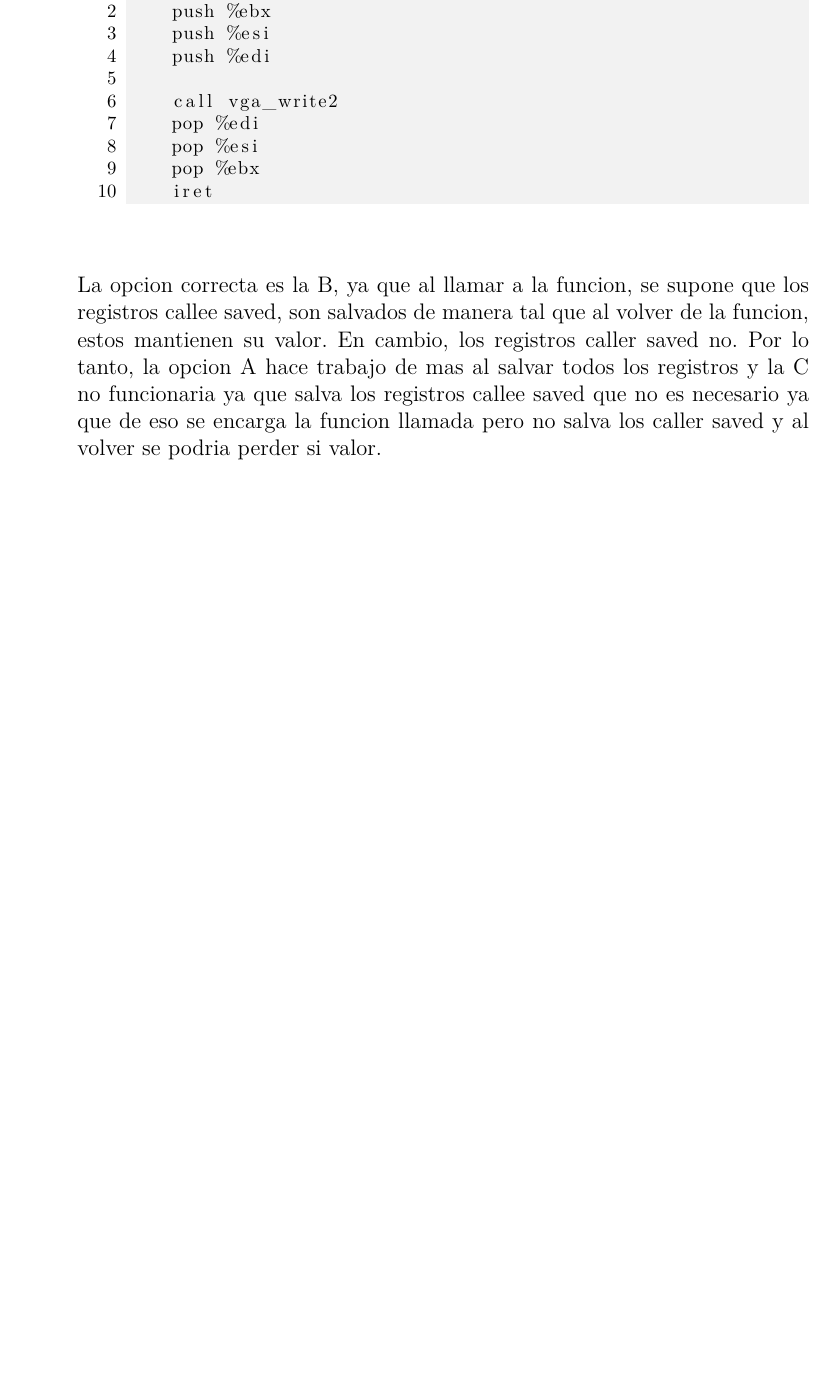
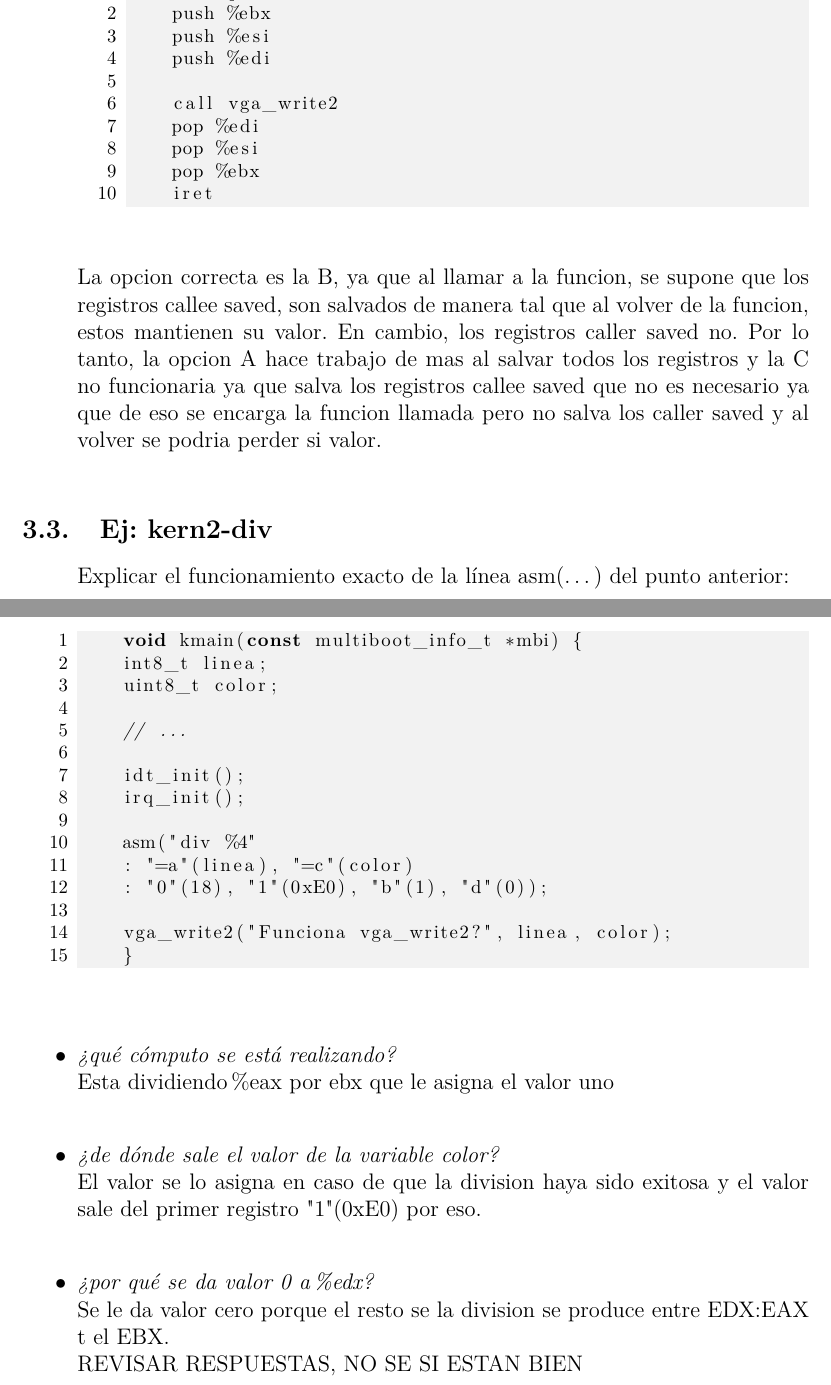
Before and after one commit to BlancoSebastianEzequiel/LabKernel2, a LaTeX document (TemplateLatex.tex): part of page 7 of 7 before the commit and two parts of pages 7 and 8 of 8 after it, the two joined at a grey line, cut so that both start at the same text, the shorter picture padded with empty space. Compiled offline with pdfLaTeX.

Commit message:
Agrego respuestas de Ej: kern2-div

```diff
--- a/TemplateLatex.tex
+++ b/TemplateLatex.tex
@@ -267,4 +267,36 @@
 					funcion llamada pero no salva los caller saved y al volver
 					se podria perder si valor.\\
 			\end{itemize}
+		\subsection{Ej: kern2-div}
+		\begin{itemize}
+			Explicar el funcionamiento exacto de la línea asm(\ldots) del
+			punto anterior:\\
+\begin{lstlisting}
+	void kmain(const multiboot_info_t *mbi) {
+	int8_t linea;
+	uint8_t color;
+
+	// ...
+
+	idt_init();
+	irq_init();
+
+	asm("div %4"
+	: "=a"(linea), "=c"(color)
+	: "0"(18), "1"(0xE0), "b"(1), "d"(0));
+
+	vga_write2("Funciona vga_write2?", linea, color);
+	}
+
+\end{lstlisting}
+			\item \textit{¿qué cómputo se está realizando?\\}
+			Esta dividiendo \%eax por ebx que le asigna el valor uno\\
+			\item \textit{¿de dónde sale el valor de la variable color?\\}
+			El valor se lo asigna en caso de que la division haya sido exitosa
+			y el valor sale del primer registro "1"(0xE0) por eso.\\
+			\item \textit{¿por qué se da valor 0 a \%edx?\\}
+			Se le da valor cero porque el resto se la division se produce entre
+			EDX:EAX t el EBX.\\
+			REVISAR RESPUESTAS, NO SE SI ESTAN BIEN\\
+		\end{itemize}
 \end{document}
```
